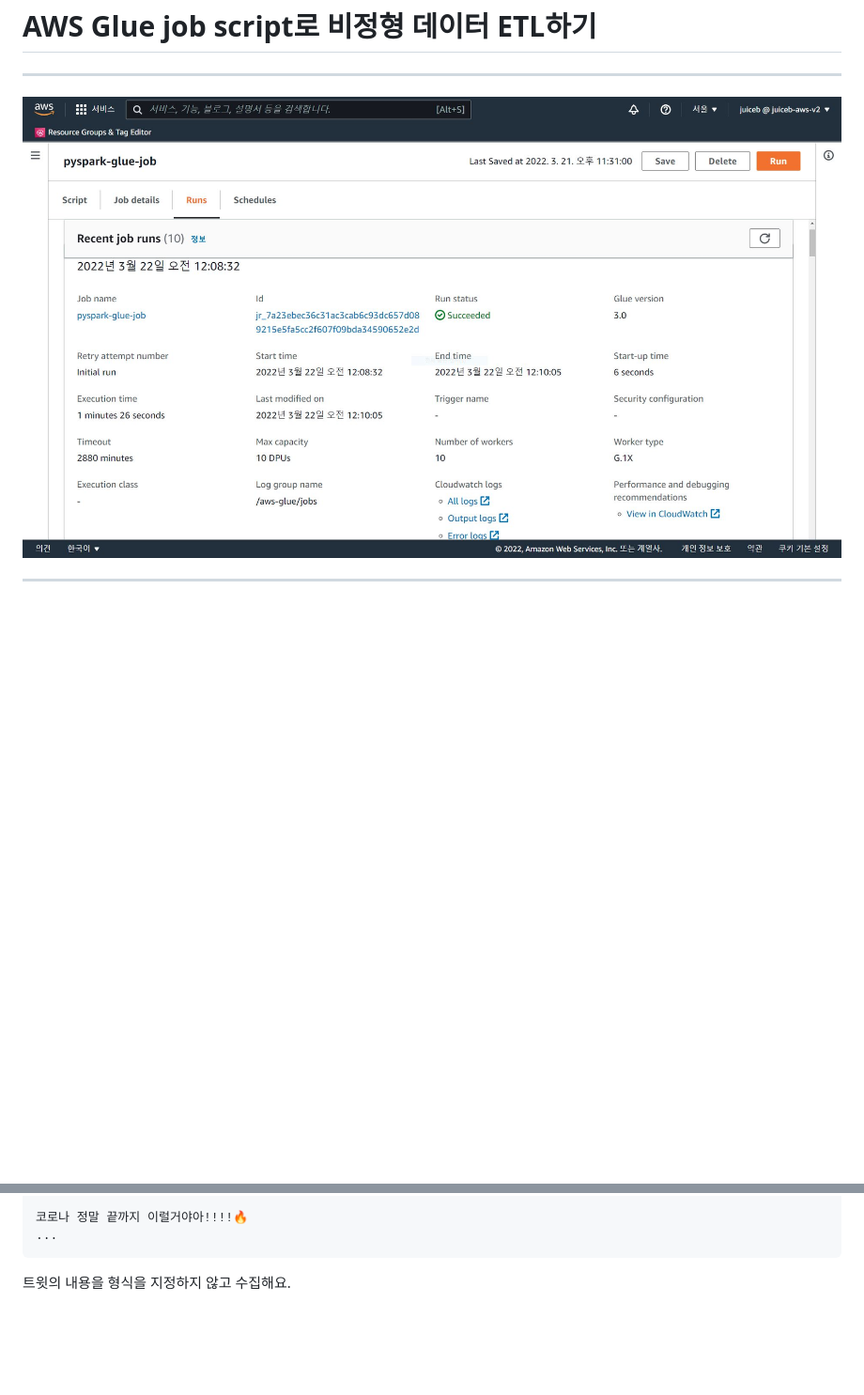
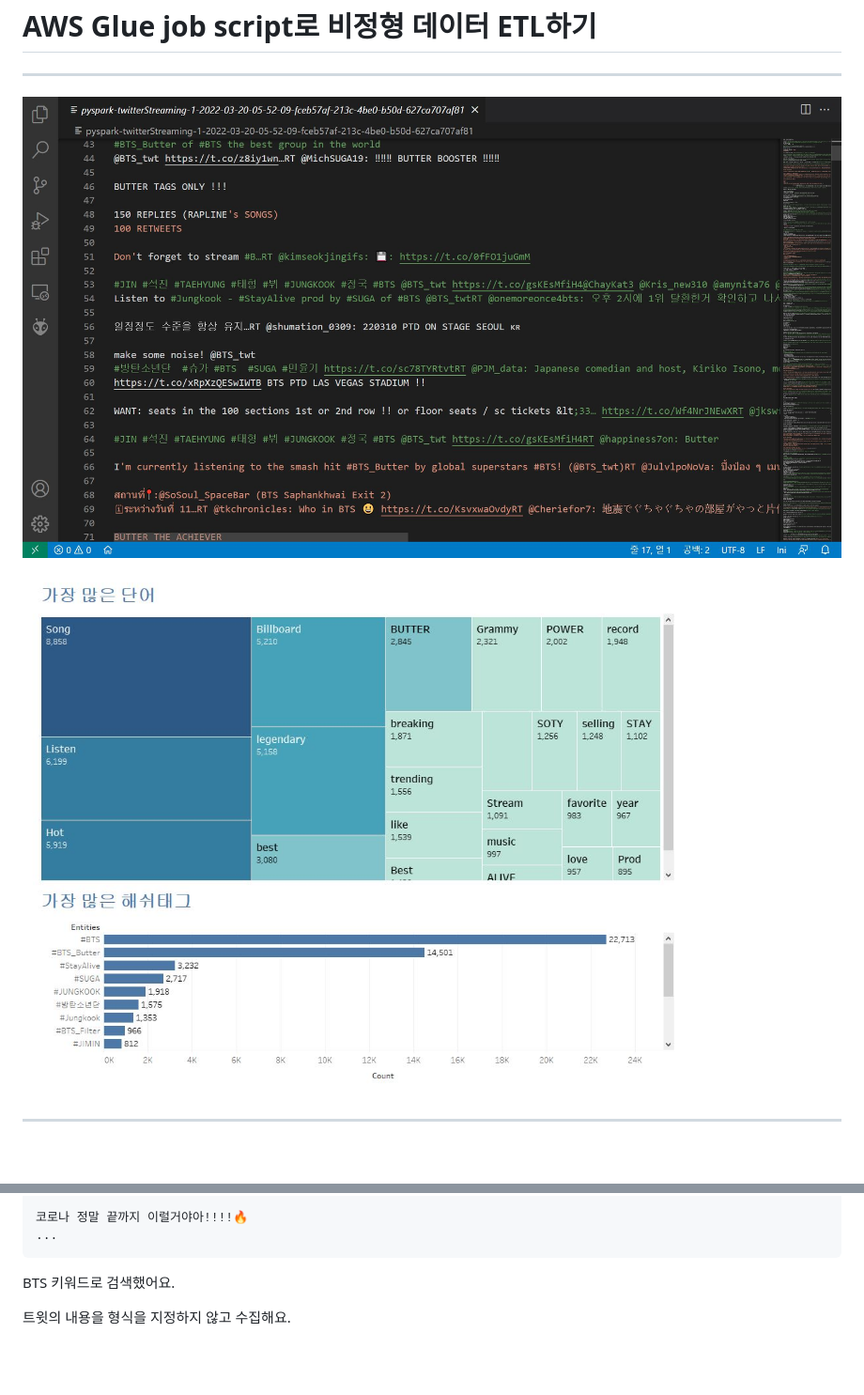
Before and after one commit to juiceb7597/Projects, a Markdown page: 04-project-sparkETL/readme.md, 2 parts joined by grey strips. Shown: that part at 94% size. Drawn GitHub-style; pictures changed too: 04-project-sparkETL/images/glue_job.jpg (deleted), 04-project-sparkETL/images/raw_data.jpg (added), 04-project-sparkETL/images/tableau.jpg (added); blank space fills up the shorter version.

Commit message:
my fourth project
minor update

````diff
--- a/04-project-sparkETL/readme.md
+++ b/04-project-sparkETL/readme.md
@@ -1,7 +1,10 @@
 AWS Glue job script로 비정형 데이터 ETL하기
 =============
 ---
-![Alt text](./images/glue_job.jpg)
+
+![Alt text](./images/raw_data.jpg)
+
+![Alt text](./images/tableau.jpg)
 
 ---
 <br/>
@@ -44,6 +47,8 @@ AWS Glue job script로 비정형 데이터 ETL하기
 코로나 정말 끝까지 이럴거야아!!!!🔥
 ...
    ```
+
+   BTS 키워드로 검색했어요.
 
    트윗의 내용을 형식을 지정하지 않고 수집해요.
 
````
Also changed, not shown: other parts of 04-project-sparkETL/readme.md (+2 -4 lines).
